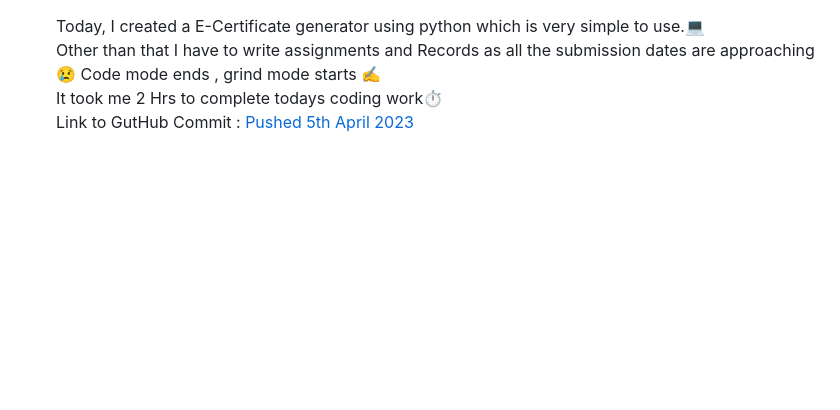
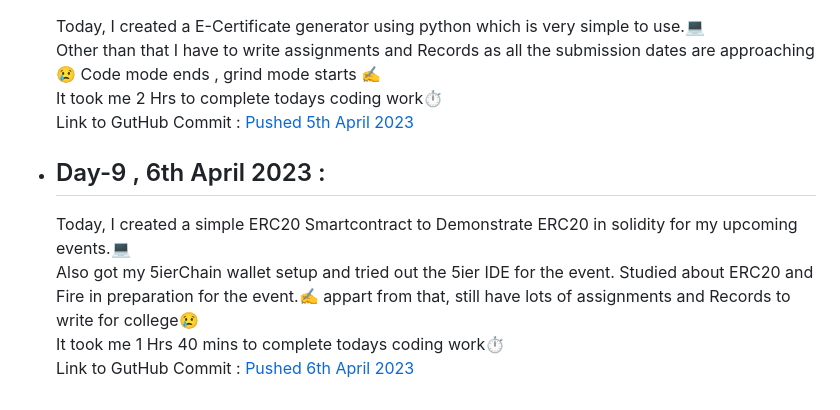
Before and after one commit to SiddharthaBhattacharjee/30Days_Of_Productivity, a Markdown page: logs.md, the part around the change. Rendered like a GitHub page; blank space fills up the shorter version.

Commit message:
V 2.0 Day 9

```diff
--- a/logs.md
+++ b/logs.md
@@ -273,3 +273,9 @@ I am taking up the challenge again with everyone else in CodeChef Family. This t
     Other than that I have to write assignments and Records as all the submission dates are approaching 😢 Code mode ends , grind mode starts ✍️<br>
     It took me 2 Hrs to complete todays coding work⏱️<br>
     Link to GutHub Commit : [Pushed 5th April 2023](https://github.com/SiddharthaBhattacharjee/E-Certificate_Generator/commit/e24cf9f3c2cb72ffc6c5c6c361d04059d77d97f5)
+
+- ## Day-9 , 6th April 2023 :
+    Today, I created a simple ERC20 Smartcontract to Demonstrate ERC20 in solidity for my upcoming events.💻<br>
+    Also got my 5ierChain wallet setup and tried out the 5ier IDE for the event. Studied about ERC20 and Fire in preparation for the event.✍️ appart from that, still have lots of assignments and Records to write for college😢<br>
+    It took me 1 Hrs 40 mins to complete todays coding work⏱️<br>
+    Link to GutHub Commit : [Pushed 6th April 2023](https://github.com/SiddharthaBhattacharjee/Simple_ERC20_Demo/commit/8981e2caa65dd152ea6fcaf26c552aff10c73615)
```
